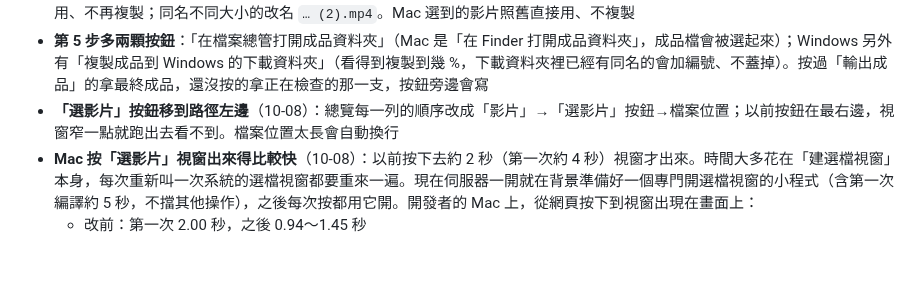
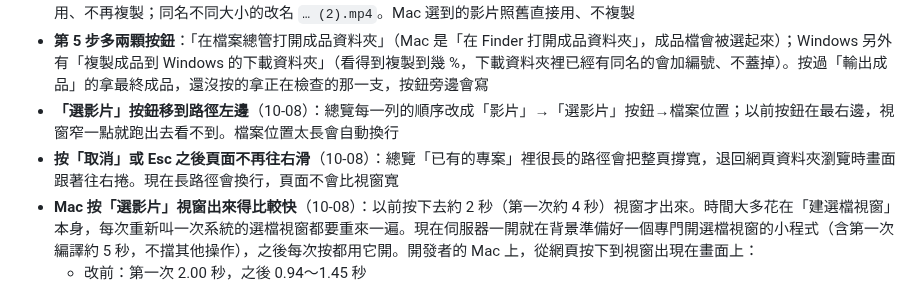
Before and after one commit to YU-HSUAN-florinnlin/bookclub-edit, a Markdown page: CHANGELOG.md, the part around the change. GitHub-like rendering; blank space fills up the shorter version.

Commit message:
CHANGELOG 補一句：按取消或 Esc 之後頁面不再往右滑
Co-Authored-By: Claude Fable 5.1 <noreply@anthropic.com>

```diff
--- a/CHANGELOG.md
+++ b/CHANGELOG.md
@@ -22,6 +22,7 @@
 - **Windows 上選到 Windows 的檔案，自動複製一份進 Ubuntu**：複製到 `~/讀書會剪輯資料/影片/`，網頁上看得到複製到幾 %，可以取消；複製完才能開始分析，工作區建在複製過來的那一份旁邊（不在 Windows 的磁碟上建工作區）。複製前先看空間夠不夠（影片大小再多留 1 GB；Ubuntu 和 C 槽都看、取少的），不夠會說要多少、剩多少。複製到一半關掉伺服器，下次啟動會清掉沒複製完、超過 1 小時沒有動靜的暫存檔（同時開著另一個網頁正在複製的不會被清掉）。同一支再選一次，同名同大小直接用、不再複製；同名不同大小的改名 `… (2).mp4`。Mac 選到的影片照舊直接用、不複製
 - **第 5 步多兩顆按鈕**：「在檔案總管打開成品資料夾」（Mac 是「在 Finder 打開成品資料夾」，成品檔會被選起來）；Windows 另外有「複製成品到 Windows 的下載資料夾」（看得到複製到幾 %，下載資料夾裡已經有同名的會加編號、不蓋掉）。按過「輸出成品」的拿最終成品，還沒按的拿正在檢查的那一支，按鈕旁邊會寫
 - **「選影片」按鈕移到路徑左邊**（10-08）：總覽每一列的順序改成「影片」→「選影片」按鈕→檔案位置；以前按鈕在最右邊，視窗窄一點就跑出去看不到。檔案位置太長會自動換行
+- **按「取消」或 Esc 之後頁面不再往右滑**（10-08）：總覽「已有的專案」裡很長的路徑會把整頁撐寬，退回網頁資料夾瀏覽時畫面跟著往右捲。現在長路徑會換行，頁面不會比視窗寬
 - **Mac 按「選影片」視窗出來得比較快**（10-08）：以前按下去約 2 秒（第一次約 4 秒）視窗才出來。時間大多花在「建選檔視窗」本身，每次重新叫一次系統的選檔視窗都要重來一遍。現在伺服器一開就在背景準備好一個專門開選檔視窗的小程式（含第一次編譯約 5 秒，不擋其他操作），之後每次按都用它開。開發者的 Mac 上，從網頁按下到視窗出現在畫面上：
   - 改前：第一次 2.00 秒，之後 0.94～1.45 秒
   - 改後：第一次 0.67 秒，之後 0.27～0.41 秒
```
